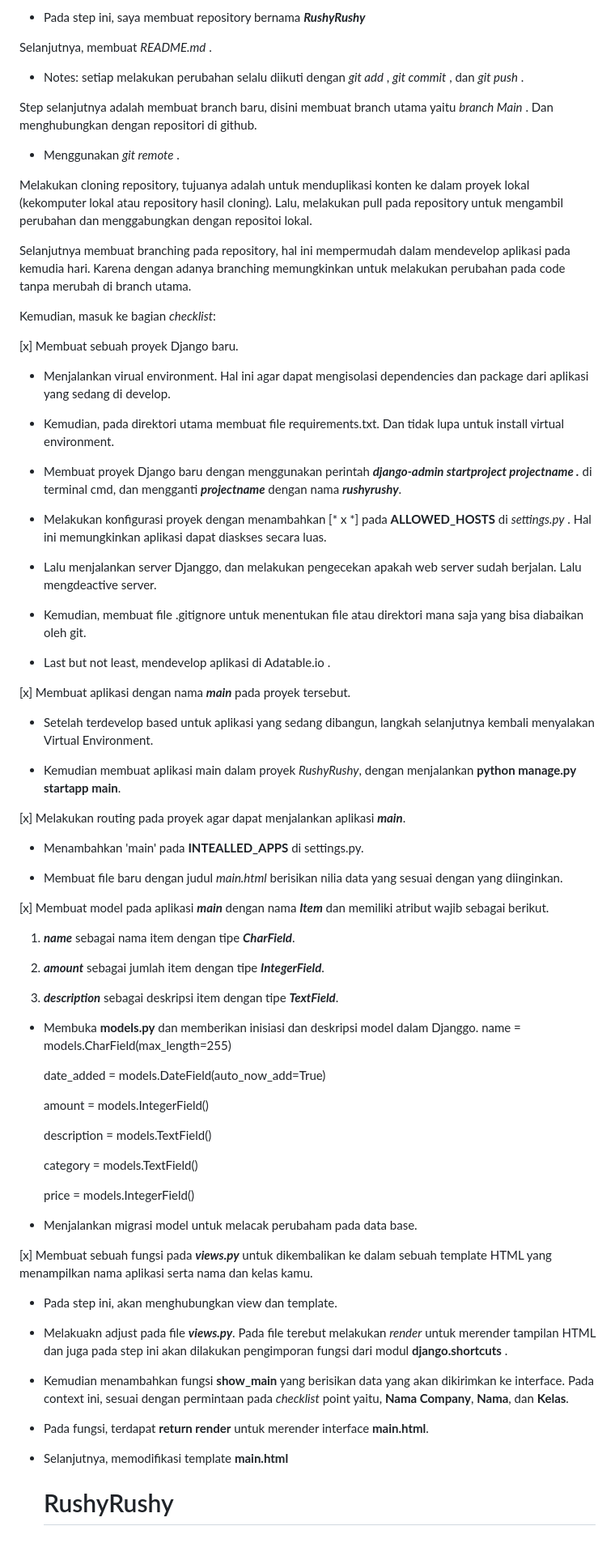
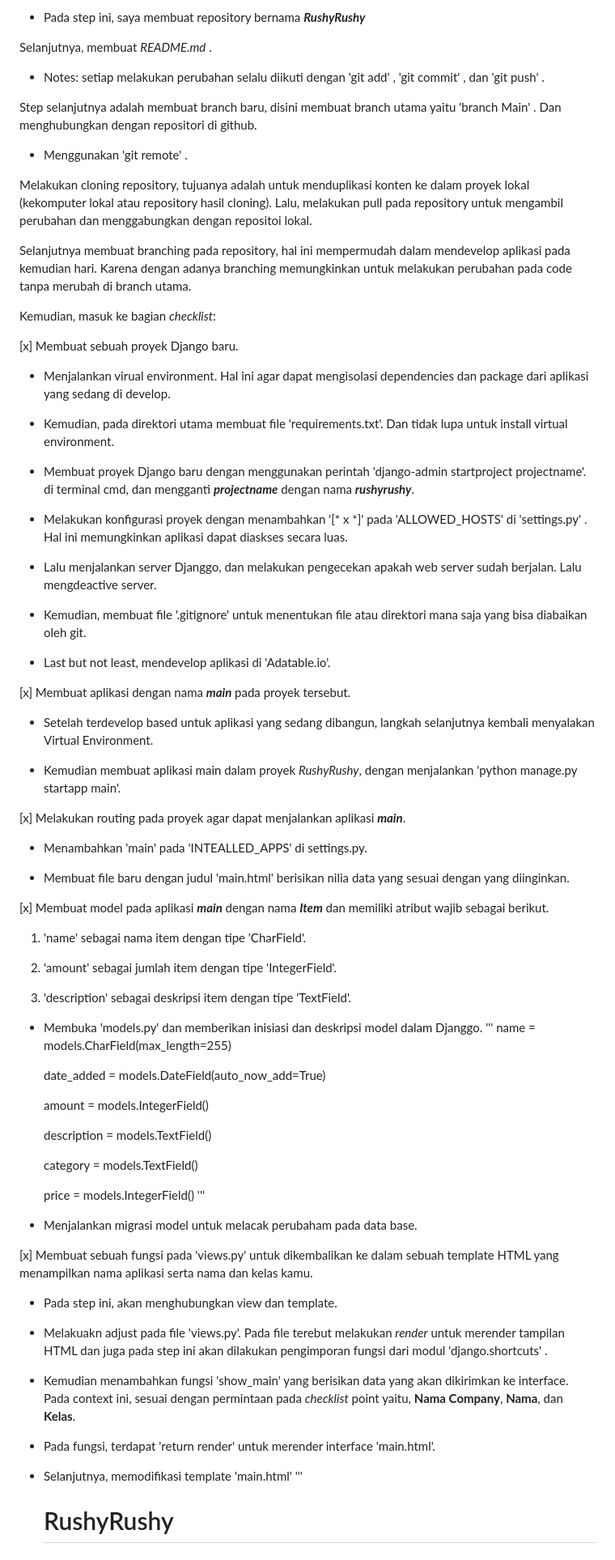
Before and after one commit to ghaniiaa/rushyrushy, a Markdown page: README.md, the part around the change printed below. Shown: that part at 81% size. Rendered like a GitHub page.

Commit message:
memperbaiki fomatting README.md

```diff
--- a/README.md
+++ b/README.md
@@ -25,15 +28,15 @@ Kemudian, membuat repository baru dalam github.
 
 Selanjutnya, membuat _README.md_ .
 
-* Notes: setiap melakukan perubahan selalu diikuti dengan *git add* , *git commit* , dan *git push* .
+* Notes: setiap melakukan perubahan selalu diikuti dengan 'git add' , 'git commit' , dan 'git push' .
 
-Step selanjutnya adalah membuat branch baru, disini membuat branch utama yaitu *branch Main* . Dan menghubungkan dengan repositori di github.
+Step selanjutnya adalah membuat branch baru, disini membuat branch utama yaitu 'branch Main' . Dan menghubungkan dengan repositori di github.
 
-* Menggunakan *git remote* .
+* Menggunakan 'git remote' .
 
 Melakukan cloning repository, tujuanya adalah untuk menduplikasi konten ke dalam proyek lokal (kekomputer lokal atau repository hasil cloning). Lalu, melakukan pull pada repository untuk mengambil perubahan dan menggabungkan dengan repositoi lokal.
 
-Selanjutnya membuat branching pada repository, hal ini mempermudah dalam mendevelop aplikasi pada kemudia hari. Karena dengan adanya branching memungkinkan untuk melakukan perubahan pada code tanpa merubah di branch utama.
+Selanjutnya membuat branching pada repository, hal ini mempermudah dalam mendevelop aplikasi pada kemudian hari. Karena dengan adanya branching memungkinkan untuk melakukan perubahan pada code tanpa merubah di branch utama.
 
 Kemudian, masuk ke bagian _checklist_:
 
@@ -41,39 +44,40 @@ Kemudian, masuk ke bagian _checklist_:
 
 * Menjalankan virual environment. Hal ini agar dapat mengisolasi dependencies dan package dari aplikasi yang sedang di develop.
 
-* Kemudian, pada direktori utama membuat file requirements.txt. Dan tidak lupa untuk install virtual environment.
+* Kemudian, pada direktori utama membuat file 'requirements.txt'. Dan tidak lupa untuk install virtual environment.
 
-* Membuat proyek Django baru dengan menggunakan perintah ***django-admin startproject projectname .*** di terminal cmd, dan mengganti ***projectname*** dengan nama ***rushyrushy***.
+* Membuat proyek Django baru dengan menggunakan perintah 'django-admin startproject projectname'. di terminal cmd, dan mengganti ***projectname*** dengan nama ***rushyrushy***.
 
-* Melakukan konfigurasi proyek dengan menambahkan [* x *] pada **ALLOWED_HOSTS** di _settings.py_ . Hal ini memungkinkan aplikasi dapat diaskses secara luas.
+* Melakukan konfigurasi proyek dengan menambahkan '[* x *]' pada 'ALLOWED_HOSTS' di 'settings.py' . Hal ini memungkinkan aplikasi dapat diaskses secara luas.
 
 * Lalu menjalankan server Djanggo, dan melakukan pengecekan apakah web server sudah berjalan. Lalu mengdeactive server.
 
-* Kemudian, membuat file .gitignore untuk menentukan file atau direktori mana saja yang bisa diabaikan oleh git.
+* Kemudian, membuat file '.gitignore' untuk menentukan file atau direktori mana saja yang bisa diabaikan oleh git.
 
-* Last but not least, mendevelop aplikasi di Adatable.io .
+* Last but not least, mendevelop aplikasi di 'Adatable.io'.
 
 [x] Membuat aplikasi dengan nama ***main*** pada proyek tersebut.
 
 * Setelah terdevelop based untuk aplikasi yang sedang dibangun, langkah selanjutnya kembali menyalakan Virtual Environment.
 
-* Kemudian membuat aplikasi main dalam proyek *RushyRushy*, dengan menjalankan **python manage.py startapp main**.
+* Kemudian membuat aplikasi main dalam proyek *RushyRushy*, dengan menjalankan 'python manage.py startapp main'.
 
 [x] Melakukan routing pada proyek agar dapat menjalankan aplikasi ***main***.
 
-* Menambahkan 'main' pada **INTEALLED_APPS** di settings.py.
+* Menambahkan 'main' pada 'INTEALLED_APPS' di settings.py.
 
-* Membuat file baru dengan judul _main.html_ berisikan nilia data yang sesuai dengan yang diinginkan.
+* Membuat file baru dengan judul 'main.html' berisikan nilia data yang sesuai dengan yang diinginkan.
 
 [x] Membuat model pada aplikasi ***main*** dengan nama ***Item*** dan memiliki atribut wajib sebagai berikut.
 
-1. ***name*** sebagai nama item dengan tipe ***CharField***.
+1. 'name' sebagai nama item dengan tipe 'CharField'.
 
-1. ***amount*** sebagai jumlah item dengan tipe ***IntegerField***.
+1. 'amount' sebagai jumlah item dengan tipe 'IntegerField'.
 
-1. ***description*** sebagai deskripsi item dengan tipe ***TextField***.
+1. 'description' sebagai deskripsi item dengan tipe 'TextField'.
 
-* Membuka **models.py** dan memberikan inisiasi dan deskripsi model dalam Djanggo.
+* Membuka 'models.py' dan memberikan inisiasi dan deskripsi model dalam Djanggo.
+'''
 	name = models.CharField(max_length=255)
 
 	date_added = models.DateField(auto_now_add=True)
@@ -85,20 +89,22 @@ Kemudian, masuk ke bagian _checklist_:
 	category = models.TextField()
 
 	price = models.IntegerField()
+'''
 
 * Menjalankan migrasi model untuk melacak perubaham pada data base.
 
-[x] Membuat sebuah fungsi pada ***views.py*** untuk dikembalikan ke dalam sebuah template HTML yang menampilkan nama aplikasi serta nama dan kelas kamu.
+[x] Membuat sebuah fungsi pada 'views.py' untuk dikembalikan ke dalam sebuah template HTML yang menampilkan nama aplikasi serta nama dan kelas kamu.
 
 * Pada step ini, akan menghubungkan view dan template.
 
-* Melakuakn adjust pada file ***views.py***. Pada file terebut melakukan _render_ untuk merender tampilan HTML dan juga pada step ini akan dilakukan pengimporan fungsi dari modul **django.shortcuts** .
+* Melakuakn adjust pada file 'views.py'. Pada file terebut melakukan _render_ untuk merender tampilan HTML dan juga pada step ini akan dilakukan pengimporan fungsi dari modul 'django.shortcuts' .
 
-* Kemudian menambahkan fungsi **show_main** yang berisikan data yang akan dikirimkan ke interface. Pada context ini, sesuai dengan permintaan pada _checklist_ point yaitu, **Nama Company**, **Nama**, dan **Kelas**.
+* Kemudian menambahkan fungsi 'show_main' yang berisikan data yang akan dikirimkan ke interface. Pada context ini, sesuai dengan permintaan pada _checklist_ point yaitu, **Nama Company**, **Nama**, dan **Kelas**.
 
-* Pada fungsi, terdapat **return render** untuk merender interface **main.html**.
+* Pada fungsi, terdapat 'return render' untuk merender interface 'main.html'.
 
-* Selanjutnya, memodifikasi template **main.html**
+* Selanjutnya, memodifikasi template 'main.html'
+'''
 
 	<h1>RushyRushy</h1>
 
```
Also changed, not shown: other parts of README.md (+9 -5 lines).
